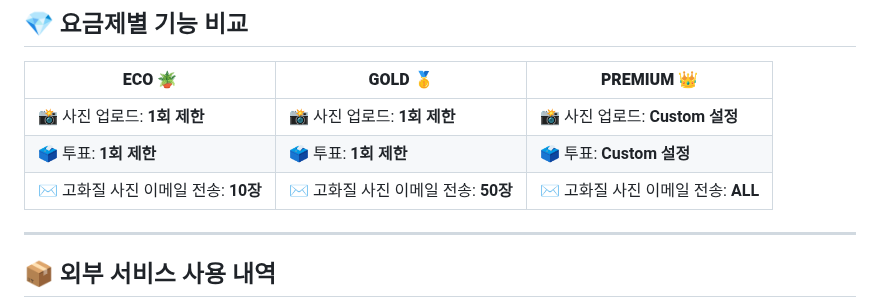
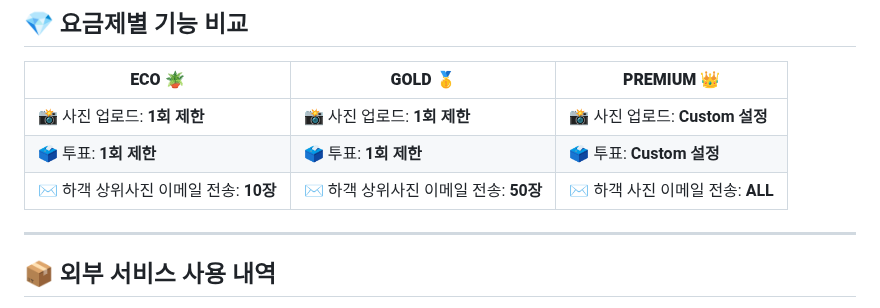
Before and after one commit to payo03/cy-wedding, a Markdown page: README.md, the part around the change. GitHub-like rendering.

```diff
--- a/README.md
+++ b/README.md
@@ -37,7 +37,7 @@
 |--------------------------------------------|-----------------------------------------------|------------------------------------------------------------|
 | 📸 사진 업로드: **1회 제한**                | 📸 사진 업로드: **1회 제한**                   | 📸 사진 업로드: **Custom 설정**                       |
 | 🗳️ 투표: **1회 제한**                       | 🗳️ 투표: **1회 제한**                          | 🗳️ 투표: **Custom 설정**                              |
-| ✉️ 고화질 사진 이메일 전송: **10장**         | ✉️ 고화질 사진 이메일 전송: **50장**           | ✉️ 고화질 사진 이메일 전송: **ALL**                       |
+| ✉️ 하객 상위사진 이메일 전송: **10장**         | ✉️ 하객 상위사진 이메일 전송: **50장**           | ✉️ 하객 사진 이메일 전송: **ALL**                       |
 
 ---
 
```
